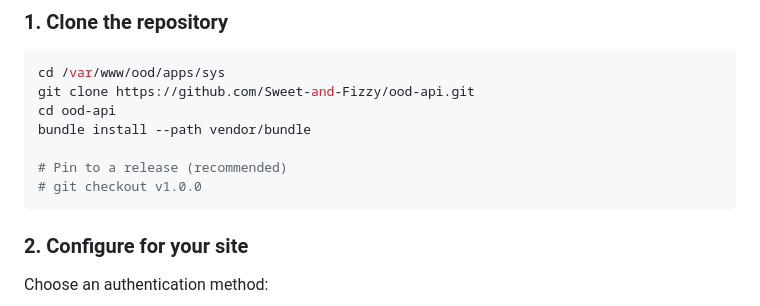
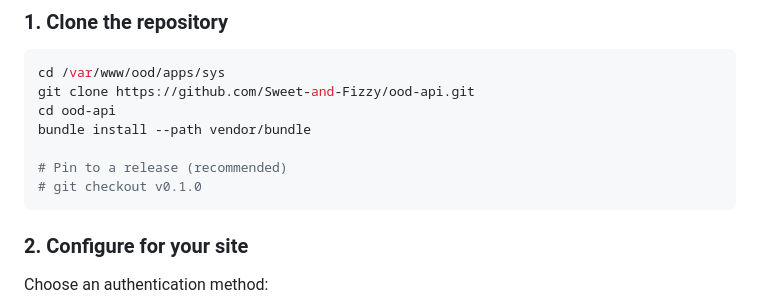
Before and after one commit to Sweet-and-Fizzy/ood-api, a Markdown page: README.md, the part around the change. Drawn GitHub-style.

Commit message:
docs: fix release-pin example in README
The install instructions suggested pinning to a nonexistent v1.0.0. Point to
v0.1.0, the first tagged release.

````diff
--- a/README.md
+++ b/README.md
@@ -55,7 +55,7 @@ cd ood-api
 bundle install --path vendor/bundle
 
 # Pin to a release (recommended)
-# git checkout v1.0.0
+# git checkout v0.1.0
 ```
 
 ### 2. Configure for your site
````
